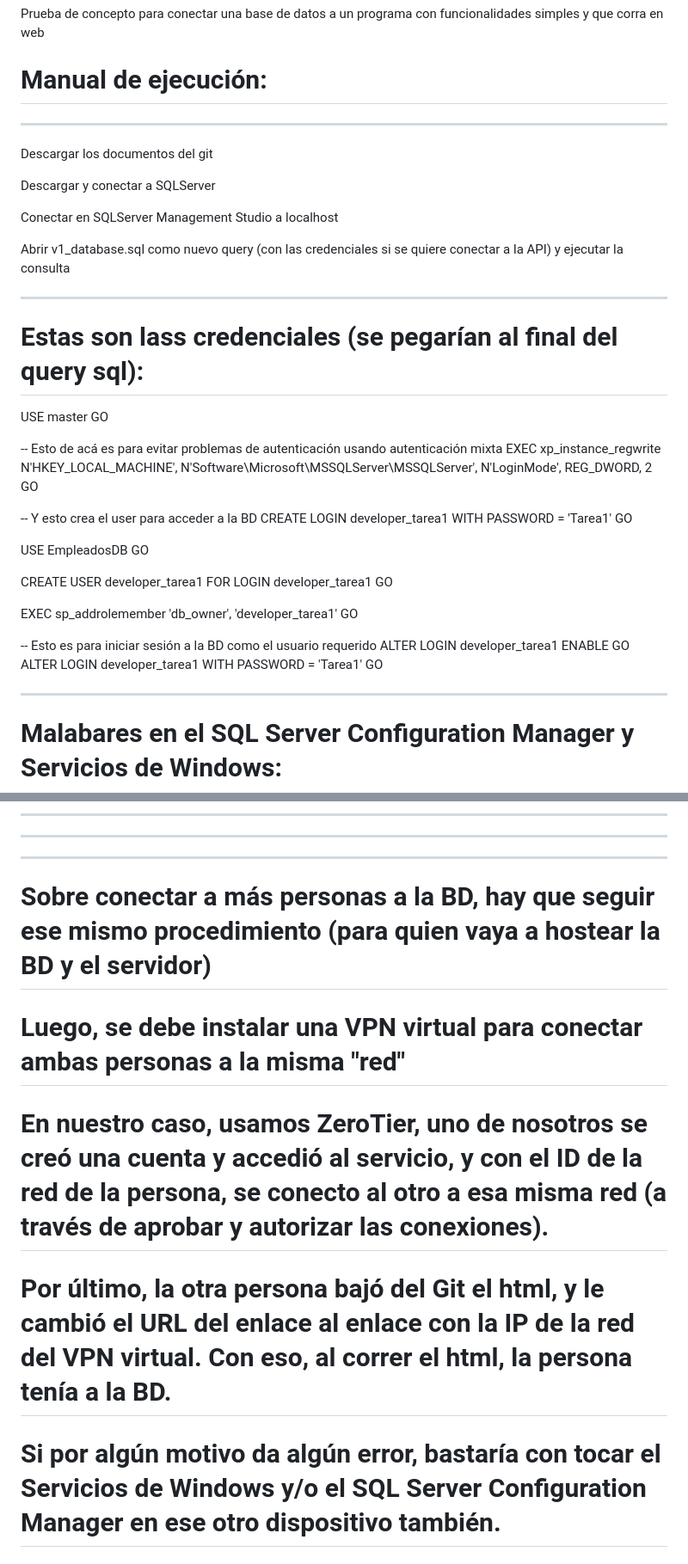
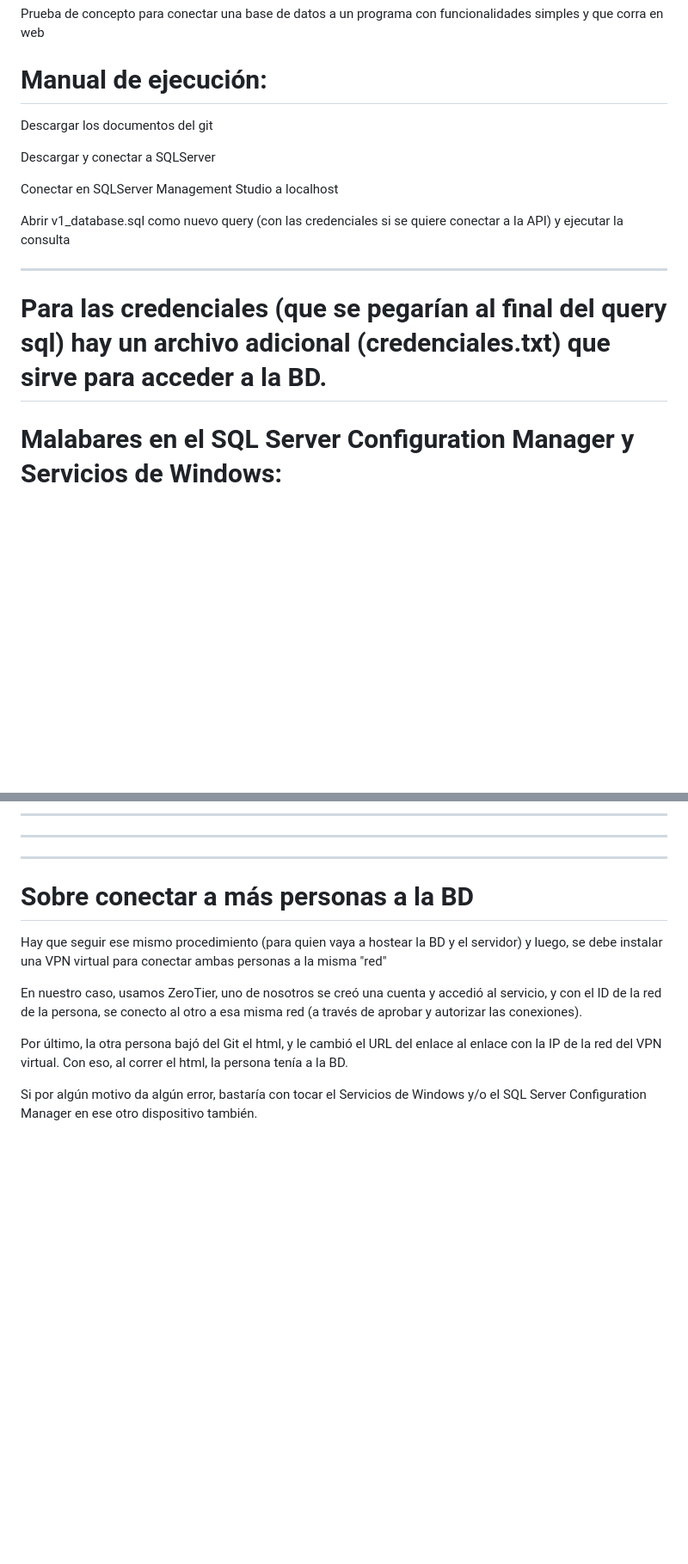
Before and after one commit to JosimarAS/Tarea-programada-1-concepto---BD1---I-Semestre-2026, a Markdown page: README.md, 2 parts joined by grey strips. Shown at 86% size. Drawn GitHub-style; blank space fills up the shorter version.

Commit message:
Update de README.md
Se corrigieron algunas cosillas

```diff
--- a/README.md
+++ b/README.md
@@ -5,7 +5,6 @@ Prueba de concepto para conectar una base de datos a un programa con funcionalid
 
 # Manual de ejecución:
 
-----------------------------------------------------------------------------------------------------------------------------------
 
 Descargar los documentos del git
 
@@ -19,43 +18,8 @@ Abrir v1_database.sql como nuevo query (con las credenciales si se quiere conect
 
 ----------------------------------------------------------------------------------------------------------------------------------
 
+# Para las credenciales (que se pegarían al final del query sql) hay un archivo adicional (credenciales.txt) que sirve para acceder a la BD.
 
-# Estas son lass credenciales (se pegarían al final del query sql):
-USE master
-GO
-
-
--- Esto de acá es para evitar problemas de autenticación usando autenticación mixta
-EXEC xp_instance_regwrite
-    N'HKEY_LOCAL_MACHINE',
-    N'Software\Microsoft\MSSQLServer\MSSQLServer',
-    N'LoginMode', REG_DWORD, 2
-GO
-
-
--- Y esto crea el user para acceder a la BD
-CREATE LOGIN developer_tarea1 WITH PASSWORD = 'Tarea1'
-GO
-
-USE EmpleadosDB
-GO
-
-CREATE USER developer_tarea1 FOR LOGIN developer_tarea1
-GO
-
-EXEC sp_addrolemember 'db_owner', 'developer_tarea1'
-GO
-
-
--- Esto es para iniciar sesión a la BD como el usuario requerido
-ALTER LOGIN developer_tarea1 ENABLE
-GO
-ALTER LOGIN developer_tarea1 WITH PASSWORD = 'Tarea1'
-GO
-
-
-
--------------------------------------------------------------------------------------------------------------------------------------
 
 
 # Malabares en el SQL Server Configuration Manager y Servicios de Windows:
@@ -90,11 +54,12 @@ Entras a https://localhost:3000, y con eso debería de haber conectado correctam
 ----------------------------------------------------------------------------------------------------------------------------------------
 
 
-# Sobre conectar a más personas a la BD, hay que seguir ese mismo procedimiento (para quien vaya a hostear la BD y el servidor)
-# Luego, se debe instalar una VPN virtual para conectar ambas personas a la misma "red"
+# Sobre conectar a más personas a la BD
 
-# En nuestro caso, usamos ZeroTier, uno de nosotros se creó una cuenta y accedió al servicio, y con el ID de la red de la persona, se conecto al otro a esa misma red (a través de aprobar y autorizar las conexiones).
+Hay que seguir ese mismo procedimiento (para quien vaya a hostear la BD y el servidor) y luego, se debe instalar una VPN virtual para conectar ambas personas a la misma "red"
 
-# Por último, la otra persona bajó del Git el html, y le cambió el URL del enlace al enlace con la IP de la red del VPN virtual. Con eso, al correr el html, la persona tenía a la BD.
+ En nuestro caso, usamos ZeroTier, uno de nosotros se creó una cuenta y accedió al servicio, y con el ID de la red de la persona, se conecto al otro a esa misma red (a través de aprobar y autorizar las conexiones).
 
-# Si por algún motivo da algún error, bastaría con tocar el Servicios de Windows y/o el SQL Server Configuration Manager en ese otro dispositivo también.
+ Por último, la otra persona bajó del Git el html, y le cambió el URL del enlace al enlace con la IP de la red del VPN virtual. Con eso, al correr el html, la persona tenía a la BD.
+
+ Si por algún motivo da algún error, bastaría con tocar el Servicios de Windows y/o el SQL Server Configuration Manager en ese otro dispositivo también.
```
